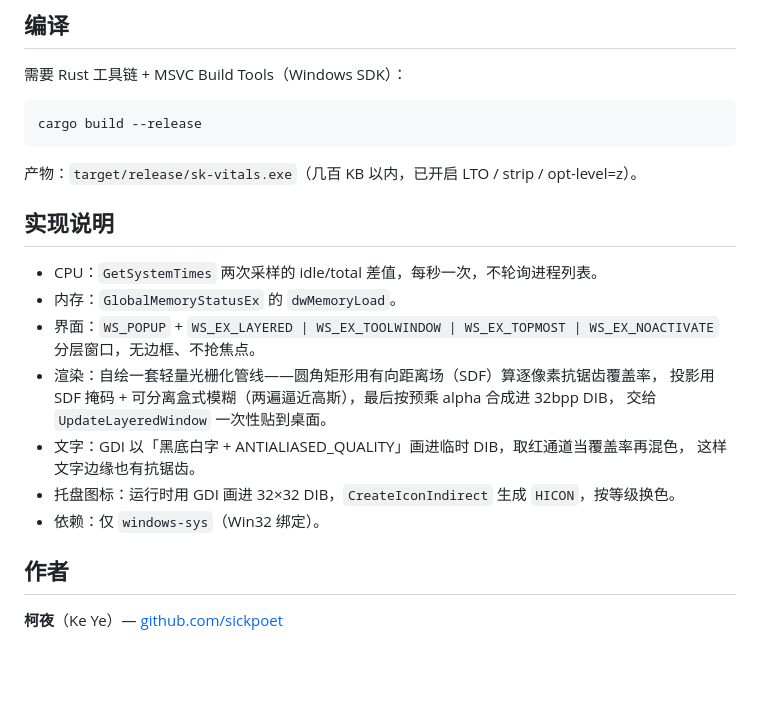
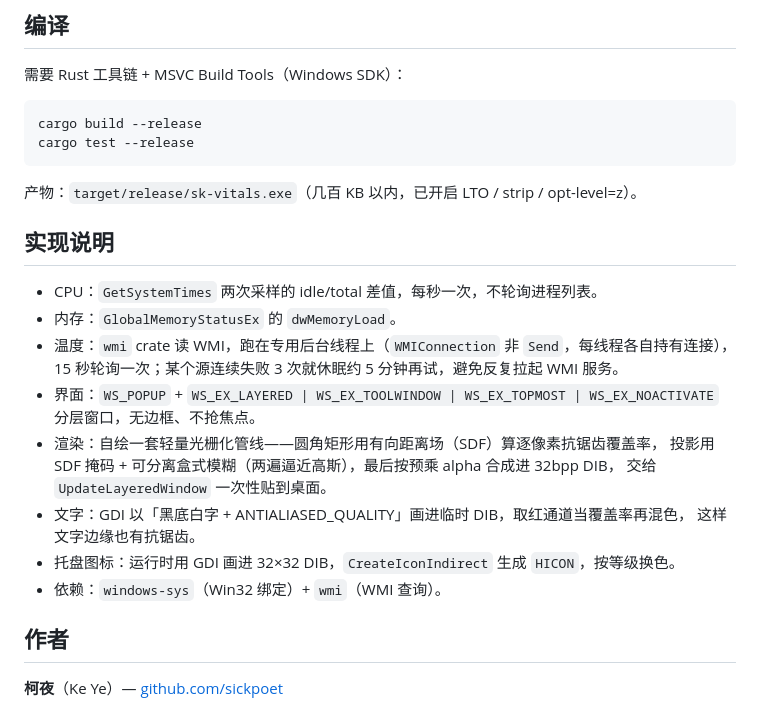
Before and after one commit to sickpoet/SK-vitals, a Markdown page: README.md, the part around one of its changes. Rendered like a GitHub page; blank space fills up the shorter version.

````diff
--- a/README.md
+++ b/README.md
@@ -55,6 +75,7 @@ Rust 原生 Win32 实现，无运行时依赖，常驻几乎不占资源。
 
 ```powershell
 cargo build --release
+cargo test --release
 ```
 
 产物：`target/release/sk-vitals.exe`（几百 KB 以内，已开启 LTO / strip / opt-level=z）。
@@ -63,6 +84,8 @@ cargo build --release
 
 - CPU：`GetSystemTimes` 两次采样的 idle/total 差值，每秒一次，不轮询进程列表。
 - 内存：`GlobalMemoryStatusEx` 的 `dwMemoryLoad`。
+- 温度：`wmi` crate 读 WMI，跑在专用后台线程上（`WMIConnection` 非 `Send`，每线程各自持有连接），
+  15 秒轮询一次；某个源连续失败 3 次就休眠约 5 分钟再试，避免反复拉起 WMI 服务。
 - 界面：`WS_POPUP` + `WS_EX_LAYERED | WS_EX_TOOLWINDOW | WS_EX_TOPMOST | WS_EX_NOACTIVATE`
   分层窗口，无边框、不抢焦点。
 - 渲染：自绘一套轻量光栅化管线——圆角矩形用有向距离场（SDF）算逐像素抗锯齿覆盖率，
@@ -71,7 +94,7 @@ cargo build --release
 - 文字：GDI 以「黑底白字 + ANTIALIASED_QUALITY」画进临时 DIB，取红通道当覆盖率再混色，
   这样文字边缘也有抗锯齿。
 - 托盘图标：运行时用 GDI 画进 32×32 DIB，`CreateIconIndirect` 生成 `HICON`，按等级换色。
-- 依赖：仅 `windows-sys`（Win32 绑定）。
+- 依赖：`windows-sys`（Win32 绑定）+ `wmi`（WMI 查询）。
 
 ## 作者
 
````
Also changed, not shown: other parts of README.md (+25 -5 lines), docs/preview.png, 8 other files.
